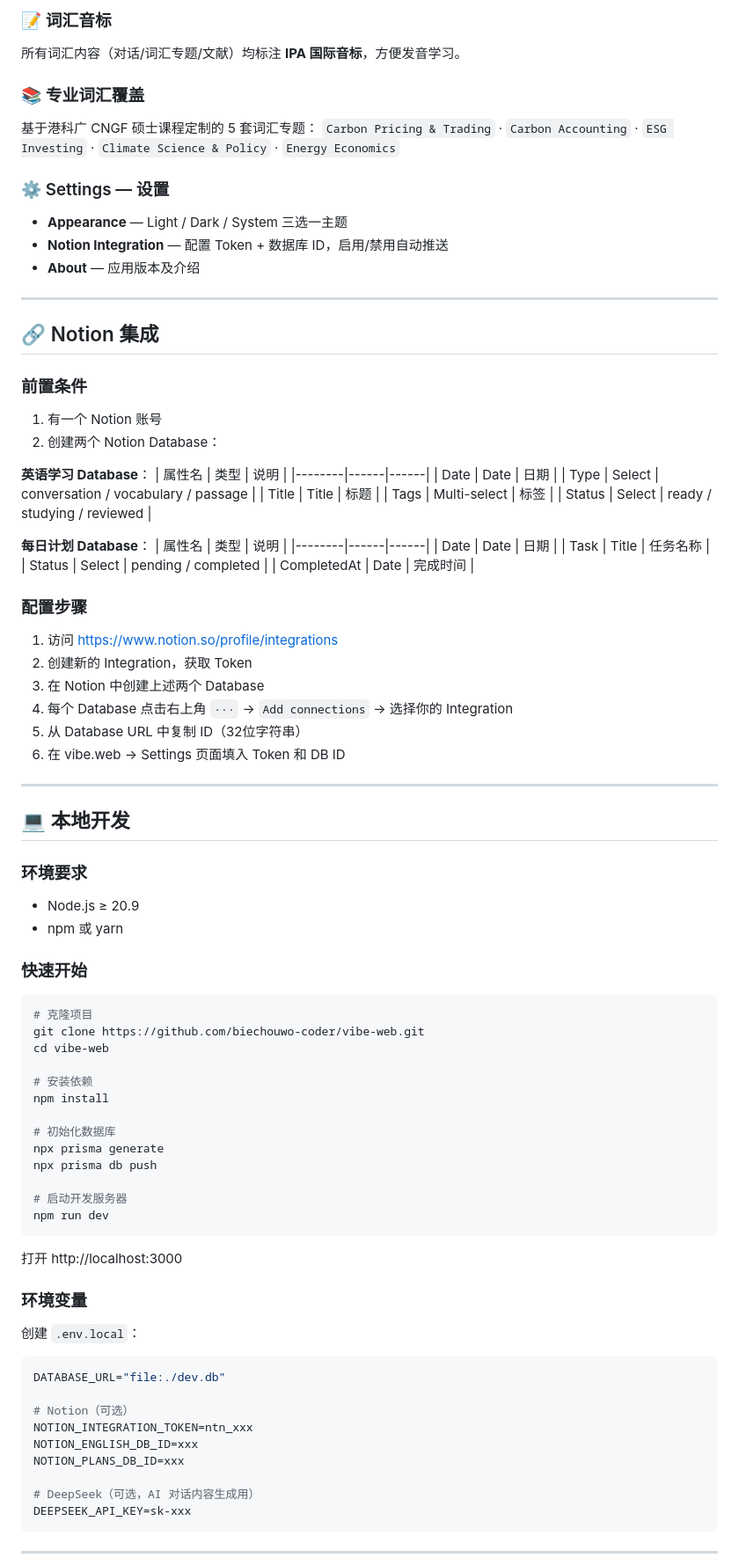
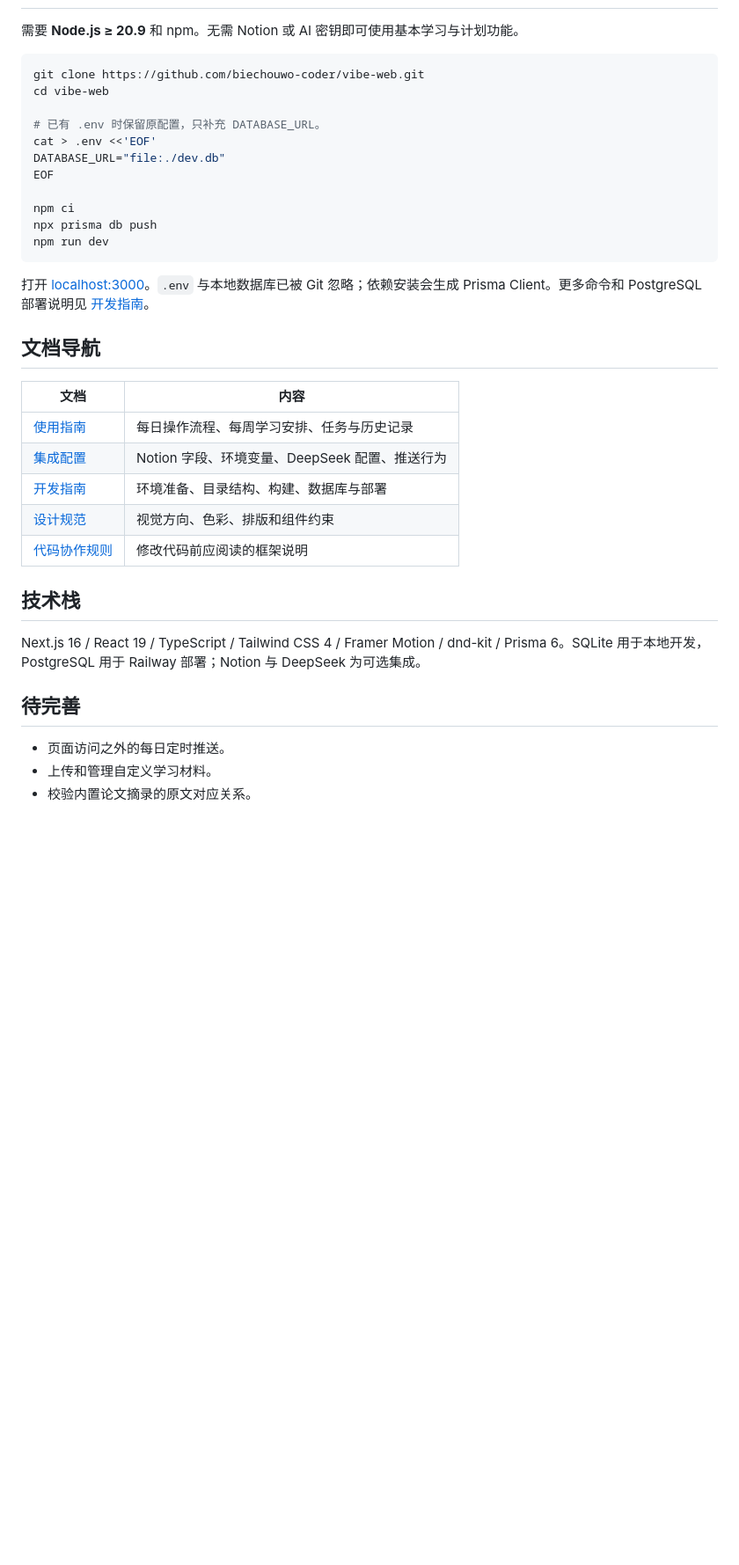
Before and after one commit to biechouwo-coder/vibe-web, a Markdown page: README.md, the part around one of its changes. Shown at 88% size. Rendered like a GitHub page; blank space fills up the shorter version.

````diff
--- a/README.md
+++ b/README.md
@@ -72,91 +34,38 @@ vibe.web 是一个轻量级的个人效率工具，解决两件事：
-### 📝 词汇音标
-所有词汇内容（对话/词汇专题/文献）均标注 **IPA 国际音标**，方便发音学习。
-
-### 📚 专业词汇覆盖
-基于港科广 CNGF 硕士课程定制的 5 套词汇专题：
-`Carbon Pricing & Trading` · `Carbon Accounting` · `ESG Investing` · `Climate Science & Policy` · `Energy Economics`
-
-### ⚙️ Settings — 设置
-- **Appearance** — Light / Dark / System 三选一主题
-- **Notion Integration** — 配置 Token + 数据库 ID，启用/禁用自动推送
-- **About** — 应用版本及介绍
-
----
-
-## 🔗 Notion 集成
-
-### 前置条件
-1. 有一个 Notion 账号
-2. 创建两个 Notion Database：
-
-**英语学习 Database**：
-| 属性名 | 类型 | 说明 |
-|--------|------|------|
-| Date | Date | 日期 |
-| Type | Select | conversation / vocabulary / passage |
-| Title | Title | 标题 |
-| Tags | Multi-select | 标签 |
-| Status | Select | ready / studying / reviewed |
-
-**每日计划 Database**：
-| 属性名 | 类型 | 说明 |
-|--------|------|------|
-| Date | Date | 日期 |
-| Task | Title | 任务名称 |
-| Status | Select | pending / completed |
-| CompletedAt | Date | 完成时间 |
-
-### 配置步骤
-1. 访问 https://www.notion.so/profile/integrations
-2. 创建新的 Integration，获取 Token
-3. 在 Notion 中创建上述两个 Database
-4. 每个 Database 点击右上角 `···` → `Add connections` → 选择你的 Integration
-5. 从 Database URL 中复制 ID（32位字符串）
-6. 在 vibe.web → Settings 页面填入 Token 和 DB ID
-
----
-
-## 💻 本地开发
-
-### 环境要求
-- Node.js ≥ 20.9
-- npm 或 yarn
-
-### 快速开始
+需要 **Node.js ≥ 20.9** 和 npm。无需 Notion 或 AI 密钥即可使用基本学习与计划功能。
 
 ```bash
-# 克隆项目
 git clone https://github.com/biechouwo-coder/vibe-web.git
 cd vibe-web
 
-# 安装依赖
-npm install
+# 已有 .env 时保留原配置，只补充 DATABASE_URL。
+cat > .env <<'EOF'
+DATABASE_URL="file:./dev.db"
+EOF
 
-# 初始化数据库
-npx prisma generate
+npm ci
 npx prisma db push
-
-# 启动开发服务器
 npm run dev
 ```
 
-打开 http://localhost:3000
+打开 [localhost:3000](http://localhost:3000)。`.env` 与本地数据库已被 Git 忽略；依赖安装会生成 Prisma Client。更多命令和 PostgreSQL 部署说明见 [开发指南](docs/DEVELOPMENT.md)。
 
-### 环境变量
+## 文档导航
 
-创建 `.env.local`：
+| 文档 | 内容 |
+| --- | --- |
+| [使用指南](docs/USAGE.md) | 每日操作流程、每周学习安排、任务与历史记录 |
+| [集成配置](docs/INTEGRATIONS.md) | Notion 字段、环境变量、DeepSeek 配置、推送行为 |
+| [开发指南](docs/DEVELOPMENT.md) | 环境准备、目录结构、构建、数据库与部署 |
+| [设计规范](DESIGN.md) | 视觉方向、色彩、排版和组件约束 |
+| [代码协作规则](AGENTS.md) | 修改代码前应阅读的框架说明 |
 
-```env
-DATABASE_URL="file:./dev.db"
+## 技术栈
 
-# Notion（可选）
-NOTION_INTEGRATION_TOKEN=ntn_xxx
-NOTION_ENGLISH_DB_ID=xxx
-NOTION_PLANS_DB_ID=xxx
+Next.js 16 / React 19 / TypeScript / Tailwind CSS 4 / Framer Motion / dnd-kit / Prisma 6。SQLite 用于本地开发，PostgreSQL 用于 Railway 部署；Notion 与 DeepSeek 为可选集成。
 
-# DeepSeek（可选，AI 对话内容生成用）
-DEEPSEEK_API_KEY=sk-xxx
-```
+## 待完善
 
----
+- 页面访问之外的每日定时推送。
+- 上传和管理自定义学习材料。
+- 校验内置论文摘录的原文对应关系。
 
````
Also changed, not shown: other parts of README.md (+22 -110 lines), docs/DEVELOPMENT.md (added, +77 -0 lines), docs/INTEGRATIONS.md (added, +62 -0 lines), docs/USAGE.md (added, +49 -0 lines), docs/images/study-desk.png (added), 2 other files.
